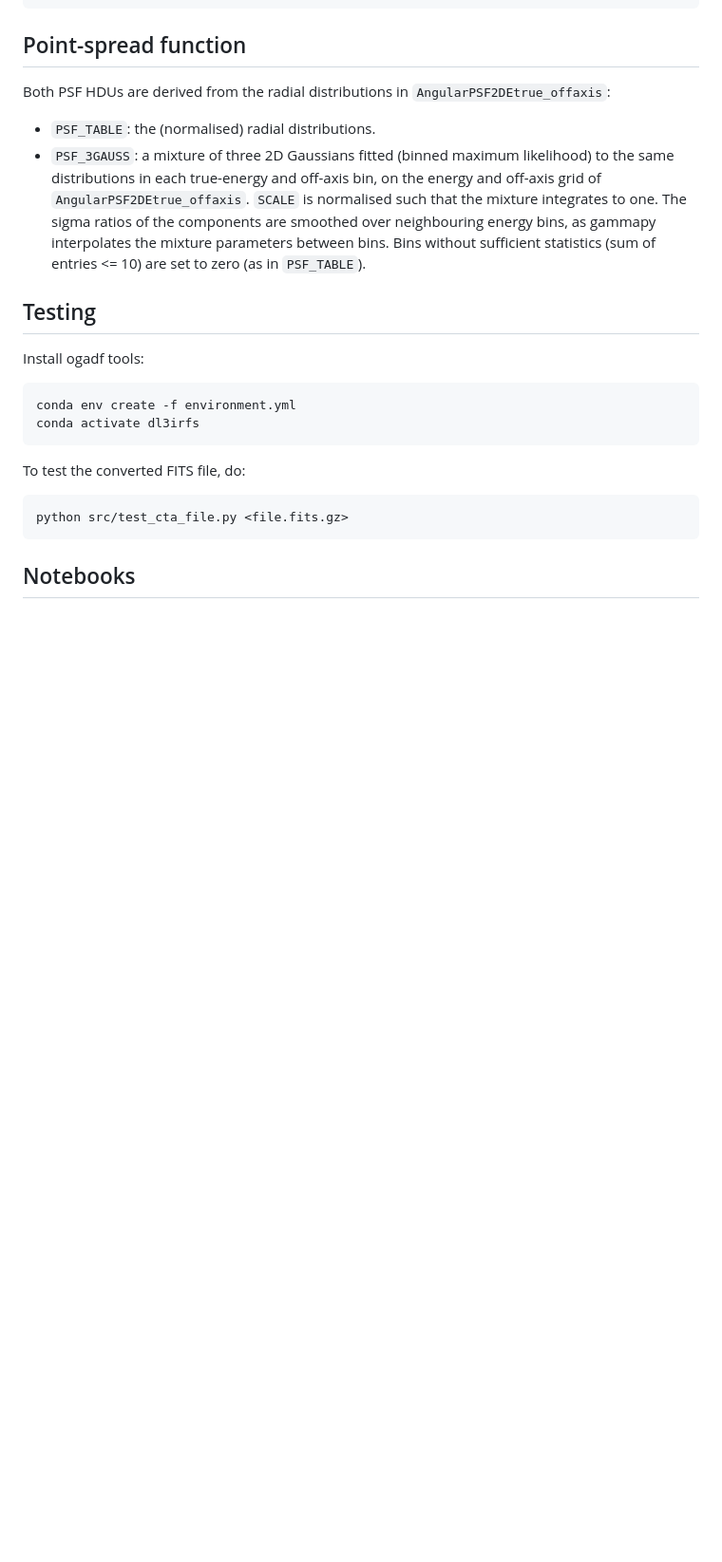
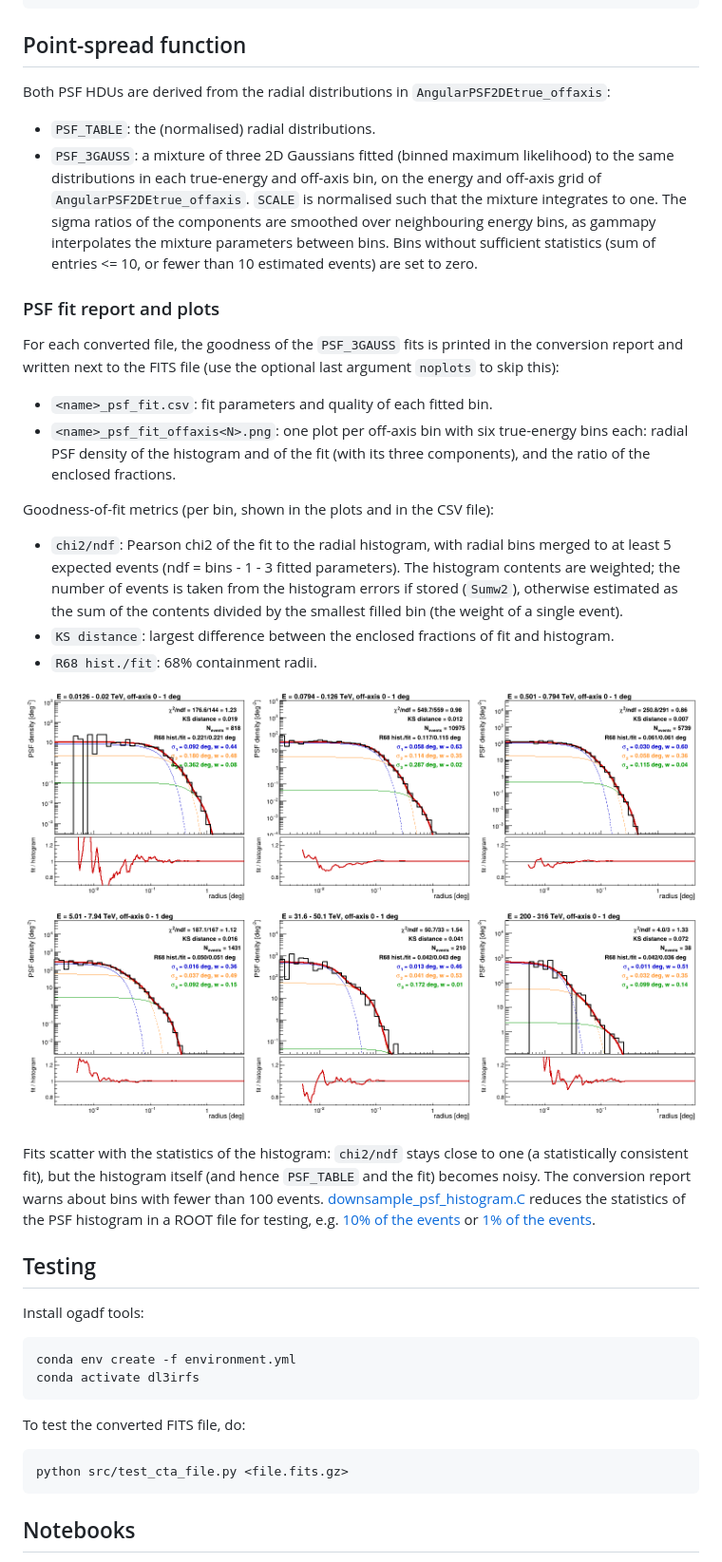
Before and after one commit to Eventdisplay/Converters, a Markdown page: DL3-IRFs/README.md, the part around the change. Shown at 95% size. GitHub-like rendering; pictures changed too: DL3-IRFs/docs/psf_fit_full_statistics.png (added); blank space fills up the shorter version.

```diff
--- a/DL3-IRFs/README.md
+++ b/DL3-IRFs/README.md
@@ -54,7 +54,28 @@ Both PSF HDUs are derived from the radial distributions in `AngularPSF2DEtrue_of
 - `PSF_TABLE`: the (normalised) radial distributions.
 - `PSF_3GAUSS`: a mixture of three 2D Gaussians fitted (binned maximum likelihood) to the same distributions in each true-energy and off-axis bin, on the energy and off-axis grid of `AngularPSF2DEtrue_offaxis`.
   `SCALE` is normalised such that the mixture integrates to one.
-  The sigma ratios of the components are smoothed over neighbouring energy bins, as gammapy interpolates the mixture parameters between bins. Bins without sufficient statistics (sum of entries <= 10) are set to zero (as in `PSF_TABLE`).
+  The sigma ratios of the components are smoothed over neighbouring energy bins, as gammapy interpolates the mixture parameters between bins.
+  Bins without sufficient statistics (sum of entries <= 10, or fewer than 10 estimated events) are set to zero.
+
+### PSF fit report and plots
+
+For each converted file, the goodness of the `PSF_3GAUSS` fits is printed in the conversion report and written next to the FITS file (use the optional last argument `noplots` to skip this):
+
+- `<name>_psf_fit.csv`: fit parameters and quality of each fitted bin.
+- `<name>_psf_fit_offaxis<N>.png`: one plot per off-axis bin with six true-energy bins each: radial PSF density of the histogram and of the fit (with its three components), and the ratio of the enclosed fractions.
+
+Goodness-of-fit metrics (per bin, shown in the plots and in the CSV file):
+
+- `chi2/ndf`: Pearson chi2 of the fit to the radial histogram, with radial bins merged to at least 5 expected events (ndf = bins - 1 - 3 fitted parameters).
+  The histogram contents are weighted; the number of events is taken from the histogram errors if stored (`Sumw2`), otherwise estimated as the sum of the contents divided by the smallest filled bin (the weight of a single event).
+- `KS distance`: largest difference between the enclosed fractions of fit and histogram.
+- `R68 hist./fit`: 68% containment radii.
+
+![PSF fits](docs/psf_fit_full_statistics.png)
+
+Fits scatter with the statistics of the histogram: `chi2/ndf` stays close to one (a statistically consistent fit), but the histogram itself (and hence `PSF_TABLE` and the fit) becomes noisy.
+The conversion report warns about bins with fewer than 100 events.
+[downsample_psf_histogram.C](src/downsample_psf_histogram.C) reduces the statistics of the PSF histogram in a ROOT file for testing, e.g. [10% of the events](docs/psf_fit_10pct_events.png) or [1% of the events](docs/psf_fit_1pct_events.png).
 
 ## Testing
 
```
Also changed, not shown: DL3-IRFs/docs/psf_fit_10pct_events.png (added), DL3-IRFs/docs/psf_fit_1pct_events.png (added), 4 other files.
